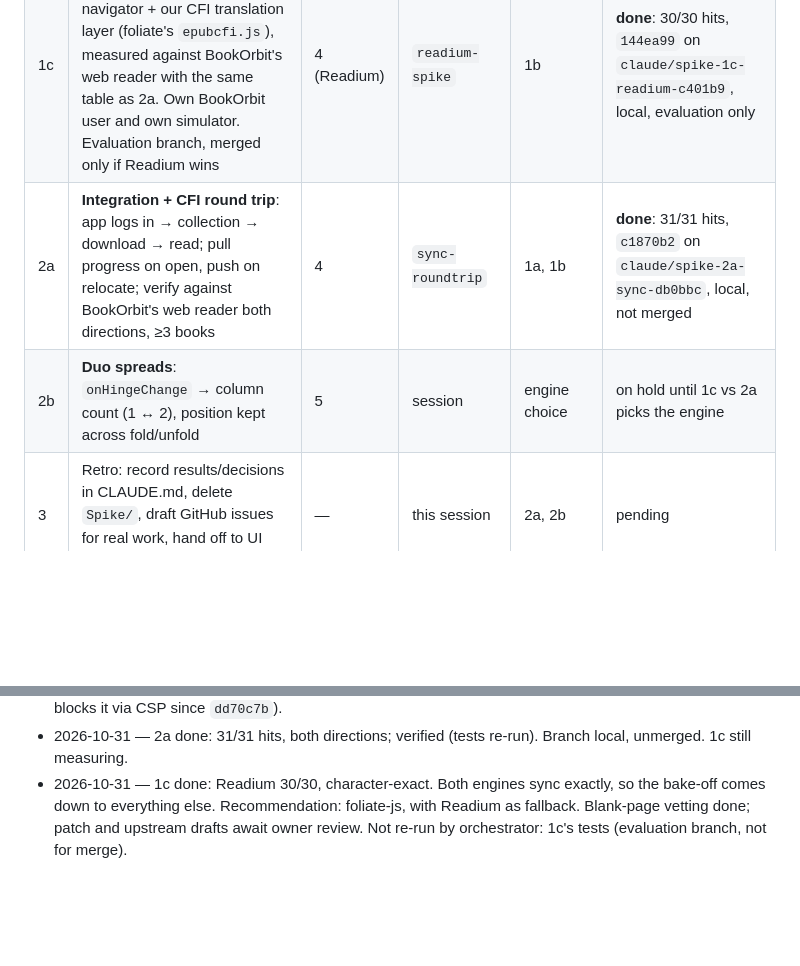
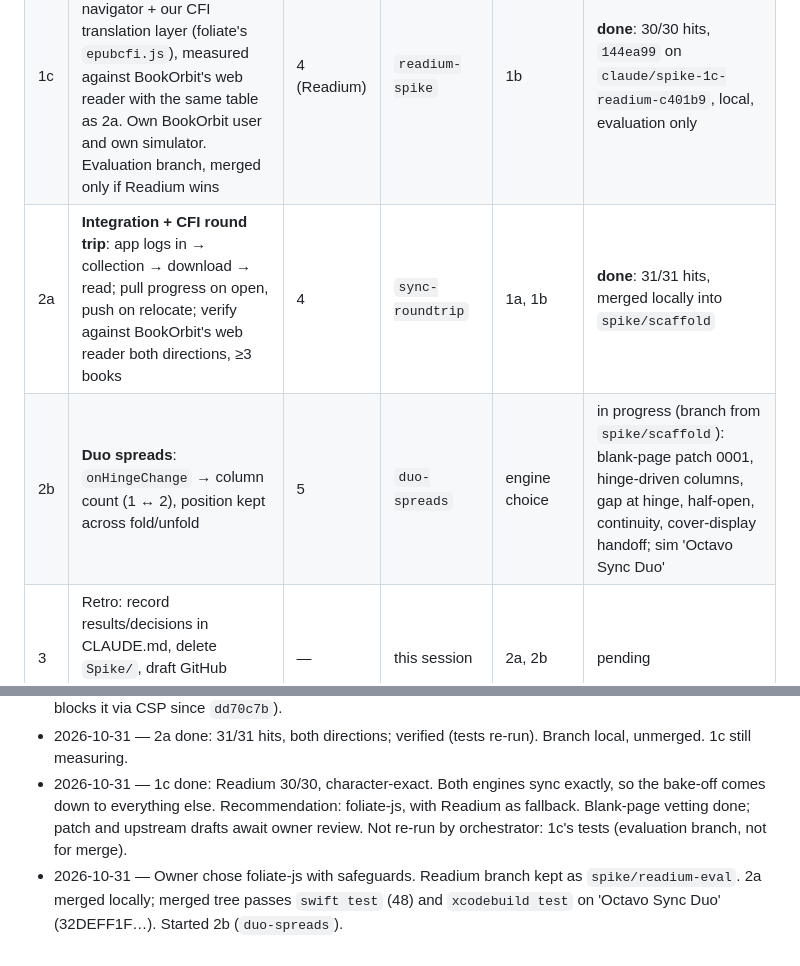
Before and after one commit to jiannazzone/Octavo-OPDS-Reader, a Markdown page: docs/SPIKE.md, 2 parts joined by grey strips. GitHub-like rendering; blank space fills up the shorter version.

Commit message:
Tracker: 2a merged, 2b started
Co-Authored-By: Claude Opus 5.5 <noreply@anthropic.com>

```diff
--- a/docs/SPIKE.md
+++ b/docs/SPIKE.md
@@ -41,8 +41,8 @@ Sample books (Gutenberg EPUB3): Pride and Prejudice (1342), Alice in Wonderland
 | 1a | **Reader spike**: pin + vendor foliate-js, own bridge, `WebView` + scheme handler, open a local EPUB, relocate → `{cfi, fraction}`, `goTo(cfi)`, restore last CFI on relaunch | 3 | `reader-spike` | 0 | **done**, merged locally into `spike/scaffold` (incl. later CSP/script-blocking commits `dd70c7b`, `9c86e0f`) |
 | 1b | **BookOrbit server + client**: local BookOrbit in Docker seeded with the sample books in a "Spike" collection; `BookOrbitClient` in OctavoKit (login, refresh cookie, collections, collection books, download, GET/POST progress) | 1, 2 | `bookorbit-client` | 0 | **done**, merged locally into `spike/scaffold` |
 | 1c | **Readium bake-off** (owner request): Readium Swift navigator + our CFI translation layer (foliate's `epubcfi.js`), measured against BookOrbit's web reader with the same table as 2a. Own BookOrbit user and own simulator. Evaluation branch, merged only if Readium wins | 4 (Readium) | `readium-spike` | 1b | **done**: 30/30 hits, `144ea99` on `claude/spike-1c-readium-c401b9`, local, evaluation only |
-| 2a | **Integration + CFI round trip**: app logs in → collection → download → read; pull progress on open, push on relocate; verify against BookOrbit's web reader both directions, ≥3 books | 4 | `sync-roundtrip` | 1a, 1b | **done**: 31/31 hits, `c1870b2` on `claude/spike-2a-sync-db0bbc`, local, not merged |
-| 2b | **Duo spreads**: `onHingeChange` → column count (1 ↔ 2), position kept across fold/unfold | 5 | session | engine choice | on hold until 1c vs 2a picks the engine |
+| 2a | **Integration + CFI round trip**: app logs in → collection → download → read; pull progress on open, push on relocate; verify against BookOrbit's web reader both directions, ≥3 books | 4 | `sync-roundtrip` | 1a, 1b | **done**: 31/31 hits, merged locally into `spike/scaffold` |
+| 2b | **Duo spreads**: `onHingeChange` → column count (1 ↔ 2), position kept across fold/unfold | 5 | `duo-spreads` | engine choice | in progress (branch from `spike/scaffold`): blank-page patch 0001, hinge-driven columns, gap at hinge, half-open, continuity, cover-display handoff; sim 'Octavo Sync Duo' |
 | 3 | Retro: record results/decisions in CLAUDE.md, delete `Spike/`, draft GitHub issues for real work, hand off to UI brainstorming | — | this session | 2a, 2b | pending |
 
 1a and 1b run in parallel. 2a and 2b may run in parallel if their files don't overlap; decided when 1a lands.
@@ -156,3 +156,4 @@ Full write-up: `docs/notes/readium-spike.md` on the 1c branch.
 - 2026-10-31 — Owner OK'd local merge: 1a and 1b merged into `spike/scaffold` (no push). Merged tree passes `xcodebuild test` (iPhone Duo) and `swift test` (33). Started 2a (`sync-roundtrip`) alongside 1c. Asked 1c to also report whether Readium runs book JavaScript and if it can be disabled (foliate side blocks it via CSP since `dd70c7b`).
 - 2026-10-31 — 2a done: 31/31 hits, both directions; verified (tests re-run). Branch local, unmerged. 1c still measuring.
 - 2026-10-31 — 1c done: Readium 30/30, character-exact. Both engines sync exactly, so the bake-off comes down to everything else. Recommendation: foliate-js, with Readium as fallback. Blank-page vetting done; patch and upstream drafts await owner review. Not re-run by orchestrator: 1c's tests (evaluation branch, not for merge).
+- 2026-10-31 — Owner chose foliate-js with safeguards. Readium branch kept as `spike/readium-eval`. 2a merged locally; merged tree passes `swift test` (48) and `xcodebuild test` on 'Octavo Sync Duo' (32DEFF1F…). Started 2b (`duo-spreads`).
```
